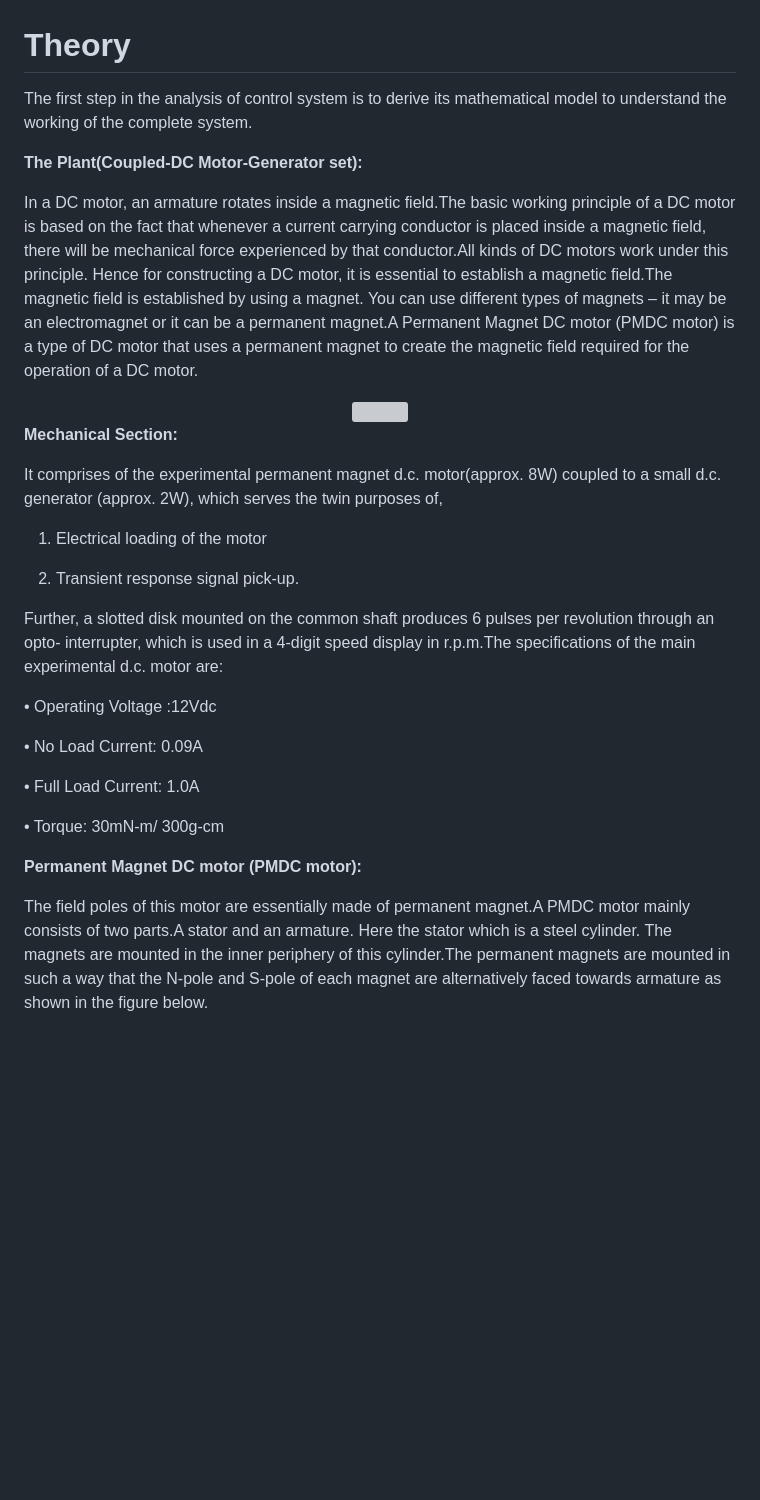
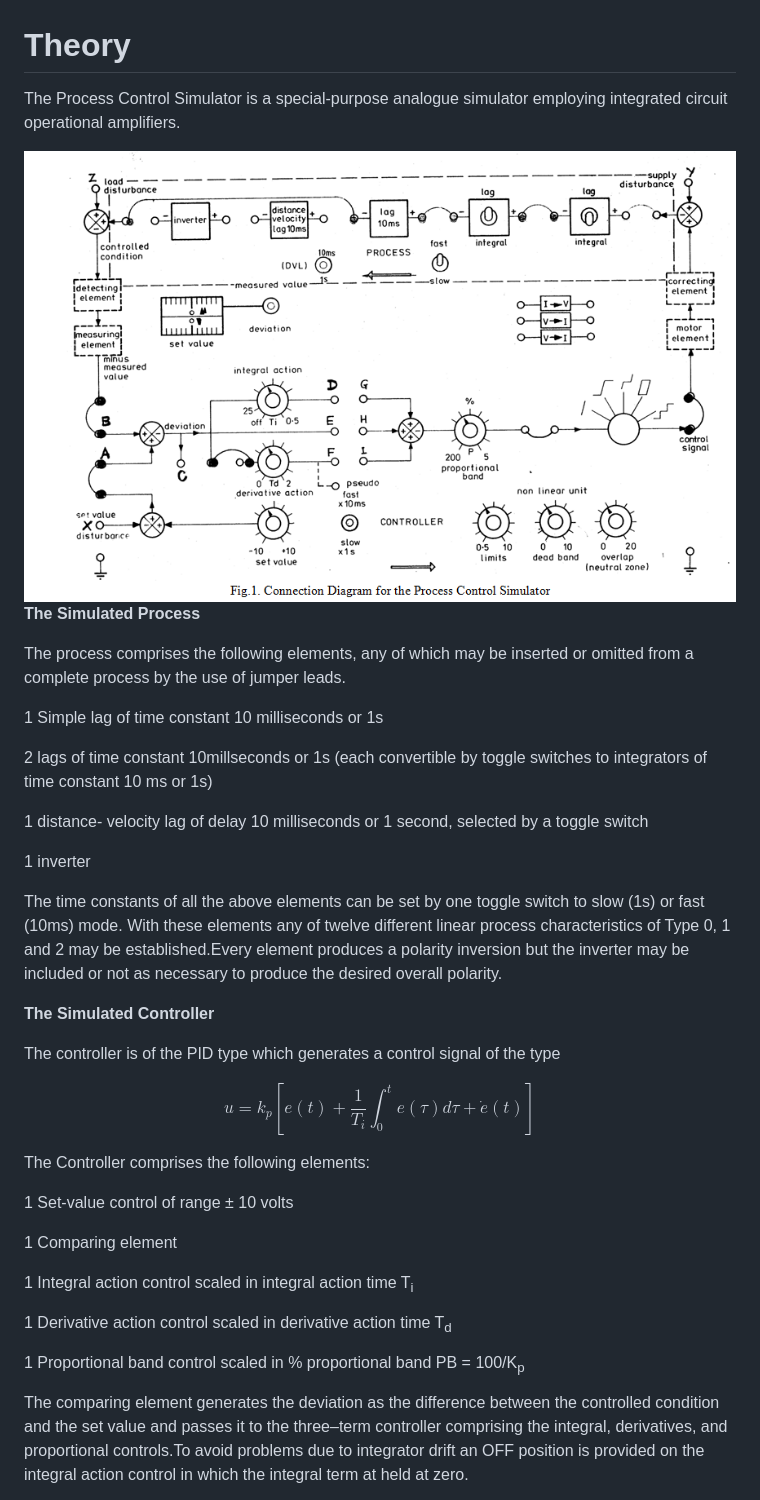
Before and after one commit to PIYALI-RE-IIT/Process-Simulator, a Markdown page: experiment/theory.md, the part around the change printed below. Rendered like a GitHub page; blank space fills up the shorter version; grey boxes are pictures that could not be loaded.

Commit message:
theory done

```diff
--- a/experiment/theory.md
+++ b/experiment/theory.md
@@ -1,33 +1,44 @@
 # Theory
 
- The first step in the analysis of control system is to derive its mathematical model to understand the working of the complete system.
+ The Process Control Simulator is a special-purpose analogue simulator employing integrated circuit operational amplifiers.
 
-**The Plant(Coupled-DC Motor-Generator set):**
-
-In a DC motor, an armature rotates inside a magnetic field.The basic working principle of a DC motor is based on the fact that whenever a current carrying conductor is placed inside a magnetic field, there will be mechanical force experienced by that conductor.All kinds of DC motors work under this principle. Hence for constructing a DC motor, it is essential to establish a magnetic field.The magnetic field is established by using a magnet. You can use different types of magnets – it may be an electromagnet or it can be a permanent magnet.A Permanent Magnet DC motor (PMDC motor) is a type of DC motor that uses a permanent magnet to create the magnetic field required for the operation of a DC motor.
-
-<div align="center" >
-<img alt=""  src="./gifs/dc motor gif.gif" style="width:36%;height:10%;">
+<div align="center">
+<img class="img-fluid"  src="./images/connection_diagram.png" alt="">
 </div>
 
-**Mechanical Section:**
+<b style="color:blue">The Simulated Process</b>
 
-It comprises of the experimental permanent magnet d.c. motor(approx. 8W) coupled to a small d.c. generator (approx. 2W), which serves the twin purposes of,
+The process comprises the following elements, any of which may be inserted or omitted from a complete process by the use of jumper leads.
 
-1. Electrical loading of the motor
+1 Simple lag of time constant 10 milliseconds or 1s
 
-2. Transient response signal pick-up.
+2 lags of time constant 10millseconds or 1s (each convertible by toggle switches to integrators of time constant 10 ms or 1s)
 
-Further, a slotted disk mounted on the common shaft produces 6 pulses per revolution through an opto- interrupter, which is used in a 4-digit speed display in r.p.m.The specifications of the main experimental d.c. motor are:
+1 distance- velocity lag of delay 10 milliseconds or 1 second, selected by a toggle switch
 
-• Operating Voltage :12Vdc
+1 inverter
 
-• No Load Current: 0.09A
+The time constants of all the above elements can be set by one toggle switch to slow (1s) or fast (10ms) mode.
+With these elements any of twelve different linear process characteristics of Type 0, 1 and 2 may be established.Every element produces a polarity inversion but the inverter may be included or not as necessary to produce the desired overall polarity.
 
-• Full Load Current: 1.0A
+<b style="color:blue">The Simulated Controller</b>
 
-• Torque: 30mN-m/ 300g-cm
+The controller is of the PID type which generates a control signal of the type
 
-**Permanent Magnet DC motor (PMDC motor):**
+$$u = k_p[e(t)+ \frac{1}{T_i}\int_{0}^{t}e(\tau)d\tau + \dot{e}(t)]$$
 
-The field poles of this motor are essentially made of permanent magnet.A PMDC motor mainly consists of two parts.A stator and an armature. Here the stator which is a steel cylinder. The magnets are mounted in the inner periphery of this cylinder.The permanent magnets are mounted in such a way that the N-pole and S-pole of each magnet are alternatively faced towards armature as shown in the figure below.
+The Controller comprises the following elements:
+
+1 Set-value control of range &plusmn; 10 volts
+
+1 Comparing element
+
+1 Integral action control scaled in integral action time T<sub>i</sub>
+
+1 Derivative action control scaled in derivative action time T<sub>d</sub>
+
+1 Proportional band control scaled in % proportional band PB = 100/K<sub>p</sub>
+
+The comparing element generates the deviation as the difference between the controlled condition and
+the set value and passes it to the three–term controller comprising the integral, derivatives, and proportional controls.To avoid problems due to integrator drift an OFF position is provided on the integral action control in which the integral term at held at zero.
+
```
Also changed, not shown: other parts of experiment/theory.md (+24 -129 lines).
